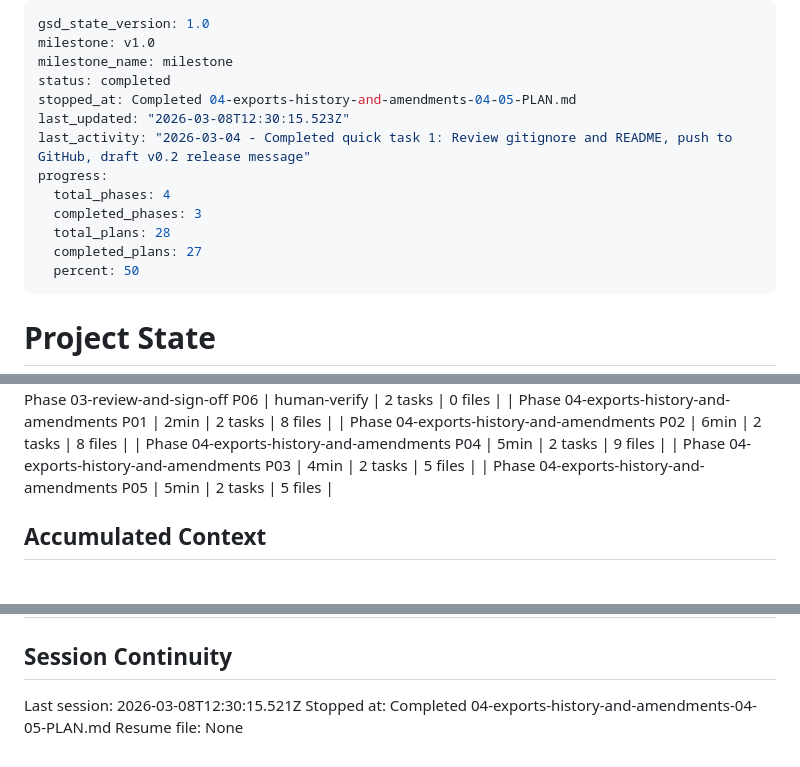
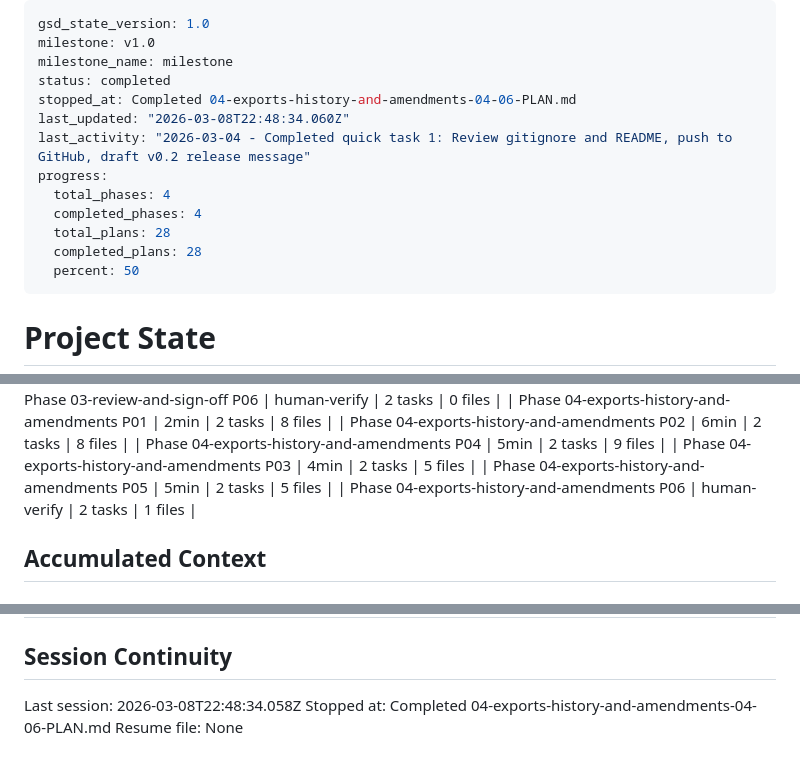
Before and after one commit to NukaW0rld/Revision-Reconciliation, a Markdown page: .planning/STATE.md, 3 parts joined by grey strips. Drawn GitHub-style.

Commit message:
docs(04-06): complete phase 4 gate plan — full suite green and Docker E2E approved

```diff
--- a/.planning/STATE.md
+++ b/.planning/STATE.md
@@ -3,14 +3,14 @@ gsd_state_version: 1.0
 milestone: v1.0
 milestone_name: milestone
 status: completed
-stopped_at: Completed 04-exports-history-and-amendments-04-05-PLAN.md
-last_updated: "2026-03-08T12:30:15.523Z"
+stopped_at: Completed 04-exports-history-and-amendments-04-06-PLAN.md
+last_updated: "2026-03-08T22:48:34.060Z"
 last_activity: "2026-03-04 - Completed quick task 1: Review gitignore and README, push to GitHub, draft v0.2 release message"
 progress:
   total_phases: 4
-  completed_phases: 3
+  completed_phases: 4
   total_plans: 28
-  completed_plans: 27
+  completed_plans: 28
   percent: 50
 ---
 
@@ -71,6 +71,7 @@ Progress: [████████████████████░░░
 | Phase 04-exports-history-and-amendments P04 | 5min | 2 tasks | 9 files |
 | Phase 04-exports-history-and-amendments P03 | 4min | 2 tasks | 5 files |
 | Phase 04-exports-history-and-amendments P05 | 5min | 2 tasks | 5 files |
+| Phase 04-exports-history-and-amendments P06 | human-verify | 2 tasks | 1 files |
 
 ## Accumulated Context
 
@@ -173,6 +174,6 @@ None yet.
 
 ## Session Continuity
 
-Last session: 2026-03-08T12:30:15.521Z
-Stopped at: Completed 04-exports-history-and-amendments-04-05-PLAN.md
+Last session: 2026-03-08T22:48:34.058Z
+Stopped at: Completed 04-exports-history-and-amendments-04-06-PLAN.md
 Resume file: None
```
Also changed, not shown: .planning/ROADMAP.md (+2 -2 lines), 1 other file.
